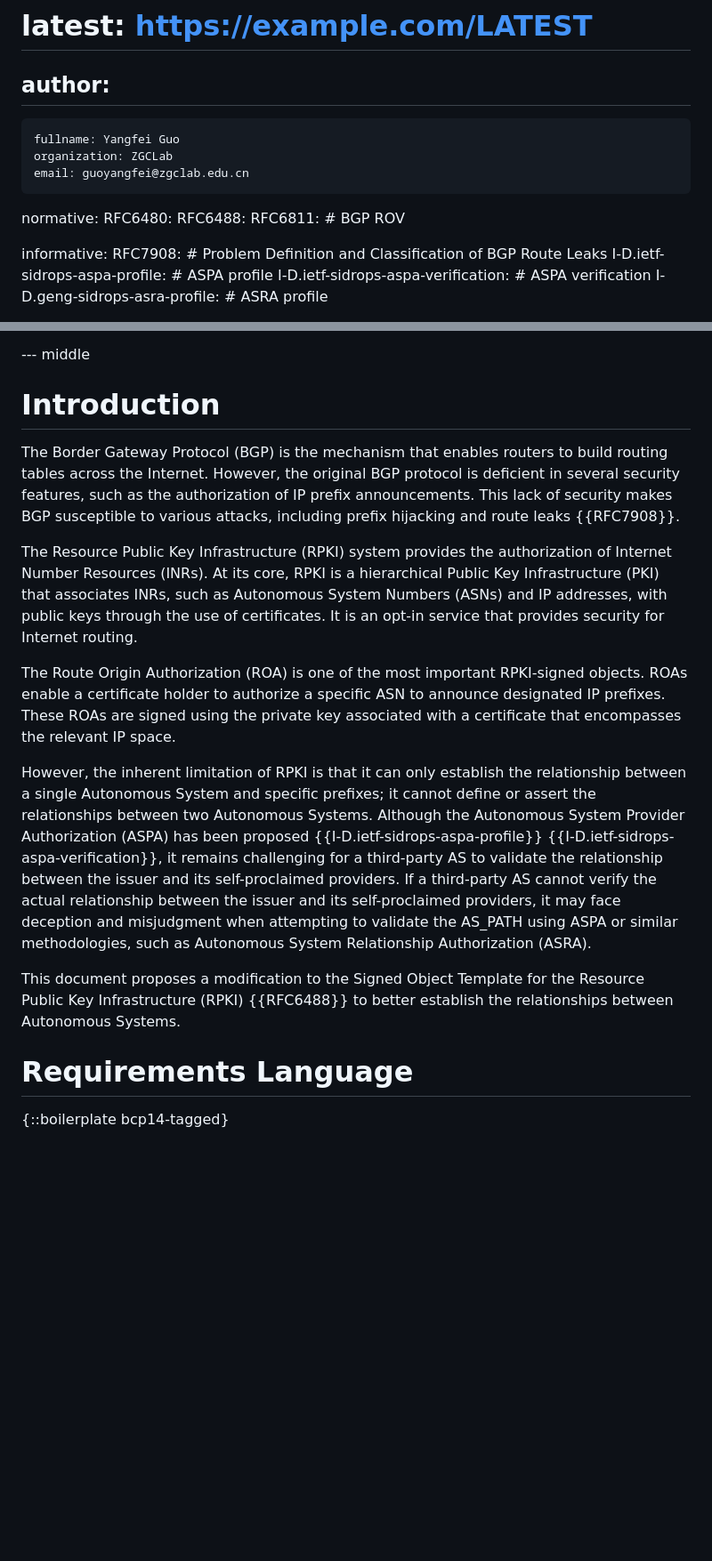
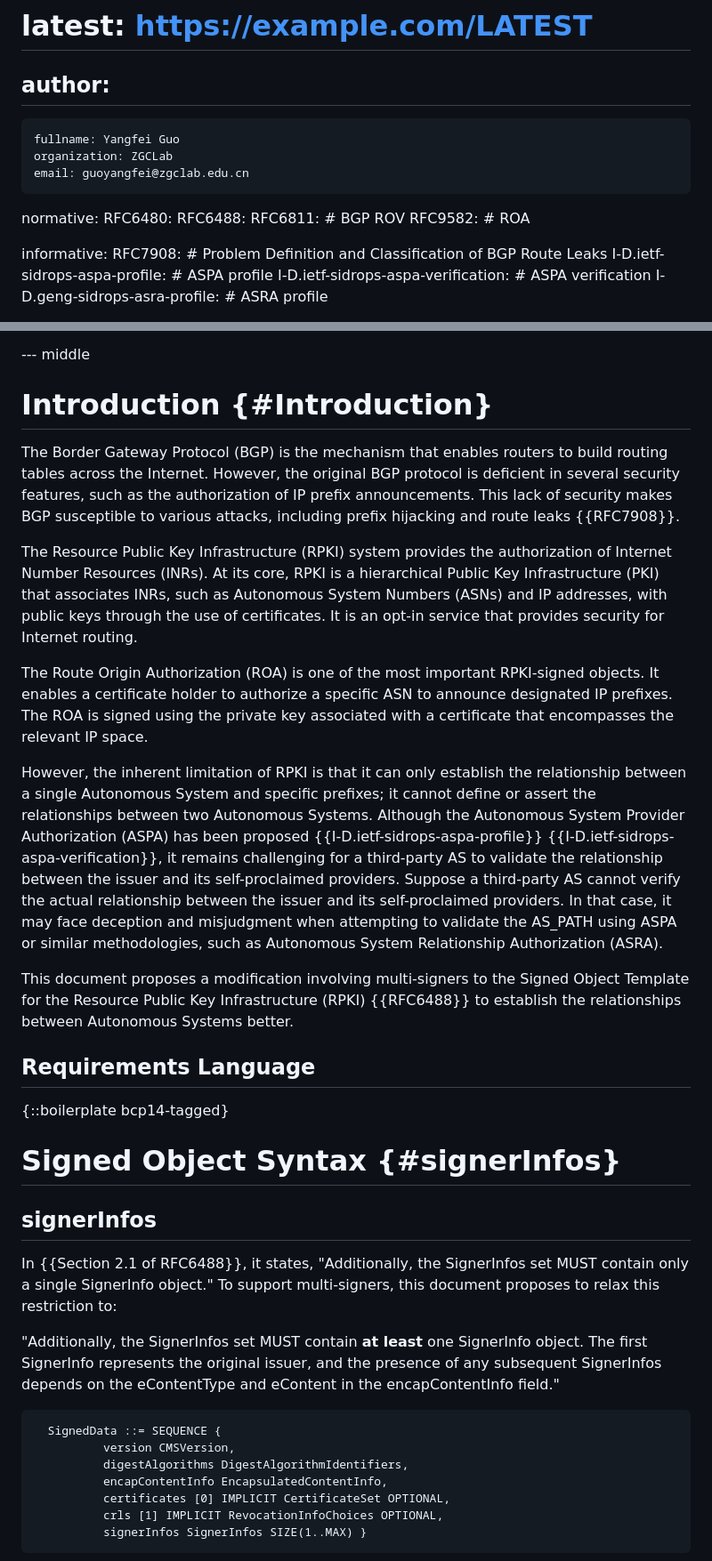
Before and after one commit to FCBGP/rfc6488-update, a Markdown page: draft-guo-sidrops-multi-signers.md, 2 parts joined by grey strips. Shown at 89% size. Rendered like a GitHub page; blank space fills up the shorter version.

```diff
--- a/draft-guo-sidrops-multi-signers.md
+++ b/draft-guo-sidrops-multi-signers.md
@@ -31,6 +31,7 @@ normative:
     RFC6480:
     RFC6488:
     RFC6811: # BGP ROV
+    RFC9582: # ROA
 
 informative:
     RFC7908: # Problem Definition and Classification of BGP Route Leaks
@@ -45,20 +46,35 @@ The Resource Public Key Infrastructure (RPKI) system facilitates the authorizati
 
 --- middle
 
-# Introduction
+# Introduction {#Introduction}
 
 The Border Gateway Protocol (BGP) is the mechanism that enables routers to build routing tables across the Internet. However, the original BGP protocol is deficient in several security features, such as the authorization of IP prefix announcements. This lack of security makes BGP susceptible to various attacks, including prefix hijacking and route leaks {{RFC7908}}.
 
 The Resource Public Key Infrastructure (RPKI) system provides the authorization of Internet Number Resources (INRs). At its core, RPKI is a hierarchical Public Key Infrastructure (PKI) that associates INRs, such as Autonomous System Numbers (ASNs) and IP addresses, with public keys through the use of certificates. It is an opt-in service that provides security for Internet routing.
 
-The Route Origin Authorization (ROA) is one of the most important RPKI-signed objects. ROAs enable a certificate holder to authorize a specific ASN to announce designated IP prefixes. These ROAs are signed using the private key associated with a certificate that encompasses the relevant IP space.
+The Route Origin Authorization (ROA) is one of the most important RPKI-signed objects. It enables a certificate holder to authorize a specific ASN to announce designated IP prefixes. The ROA is signed using the private key associated with a certificate that encompasses the relevant IP space.
 
-However, the inherent limitation of RPKI is that it can only establish the relationship between a single Autonomous System and specific prefixes; it cannot define or assert the relationships between two Autonomous Systems. Although the Autonomous System Provider Authorization (ASPA) has been proposed {{I-D.ietf-sidrops-aspa-profile}} {{I-D.ietf-sidrops-aspa-verification}}, it remains challenging for a third-party AS to validate the relationship between the issuer and its self-proclaimed providers. If a third-party AS cannot verify the actual relationship between the issuer and its self-proclaimed providers, it may face deception and misjudgment when attempting to validate the AS_PATH using ASPA or similar methodologies, such as Autonomous System Relationship Authorization (ASRA).
+However, the inherent limitation of RPKI is that it can only establish the relationship between a single Autonomous System and specific prefixes; it cannot define or assert the relationships between two Autonomous Systems. Although the Autonomous System Provider Authorization (ASPA) has been proposed {{I-D.ietf-sidrops-aspa-profile}} {{I-D.ietf-sidrops-aspa-verification}}, it remains challenging for a third-party AS to validate the relationship between the issuer and its self-proclaimed providers. Suppose a third-party AS cannot verify the actual relationship between the issuer and its self-proclaimed providers. In that case, it may face deception and misjudgment when attempting to validate the AS_PATH using ASPA or similar methodologies, such as Autonomous System Relationship Authorization (ASRA).
 
-This document proposes a modification to the Signed Object Template for the Resource Public Key Infrastructure (RPKI) {{RFC6488}} to better establish the relationships between Autonomous Systems.
+This document proposes a modification involving multi-signers to the Signed Object Template for the Resource Public Key Infrastructure (RPKI) {{RFC6488}} to establish the relationships between Autonomous Systems better.
 
-
-# Requirements Language
+## Requirements Language
 
 {::boilerplate bcp14-tagged}
 
+# Signed Object Syntax {#signerInfos}
+
+## signerInfos
+
+In {{Section 2.1 of RFC6488}}, it states, "Additionally, the SignerInfos set MUST contain only a single SignerInfo object." To support multi-signers, this document proposes to relax this restriction to:
+
+"Additionally, the SignerInfos set MUST contain **at least** one SignerInfo object. The first SignerInfo represents the original issuer, and the presence of any subsequent SignerInfos depends on the eContentType and eContent in the encapContentInfo field."
+
+      SignedData ::= SEQUENCE {
+              version CMSVersion,
+              digestAlgorithms DigestAlgorithmIdentifiers,
+              encapContentInfo EncapsulatedContentInfo,
+              certificates [0] IMPLICIT CertificateSet OPTIONAL,
+              crls [1] IMPLICIT RevocationInfoChoices OPTIONAL,
+              signerInfos SignerInfos SIZE(1..MAX) }
+
```
Also changed, not shown: other parts of draft-guo-sidrops-multi-signers.md (+41 -0 lines).
